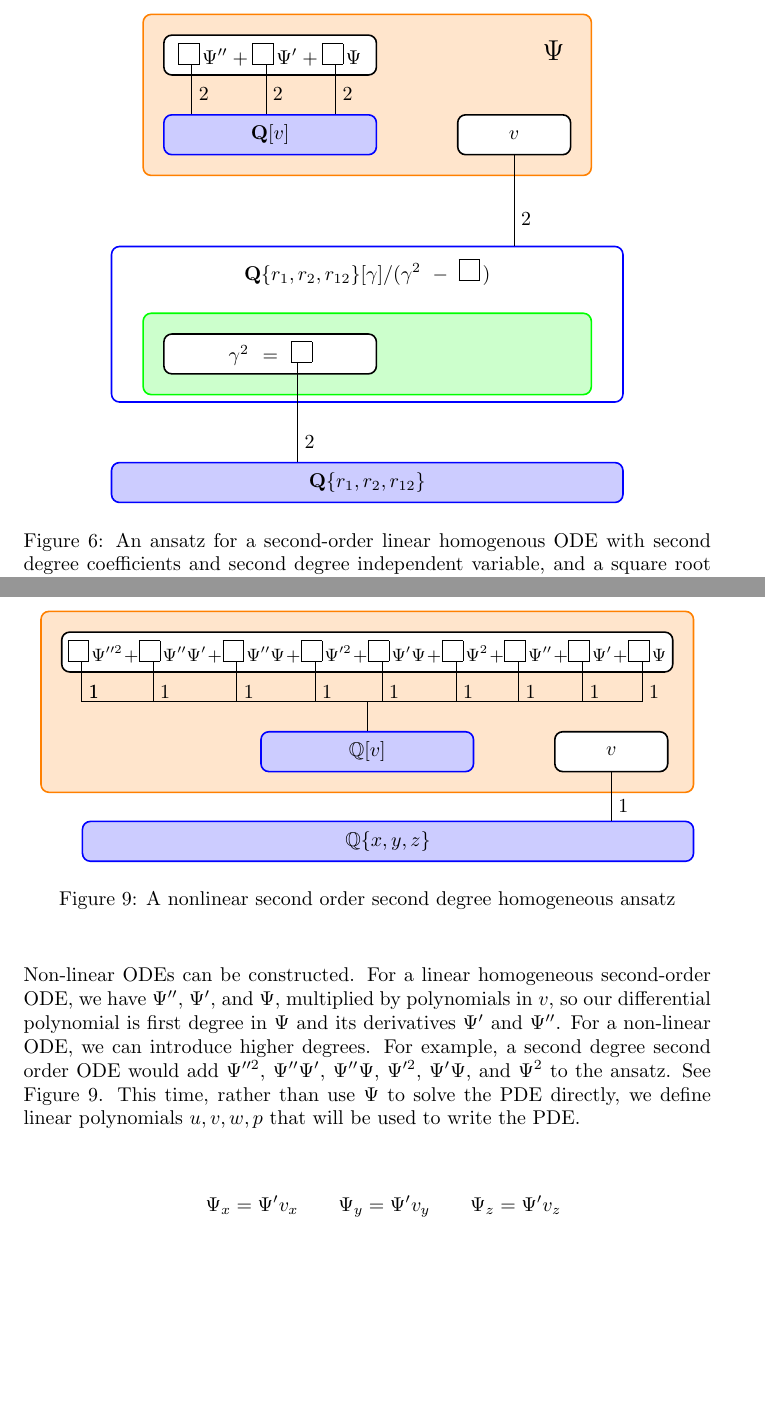
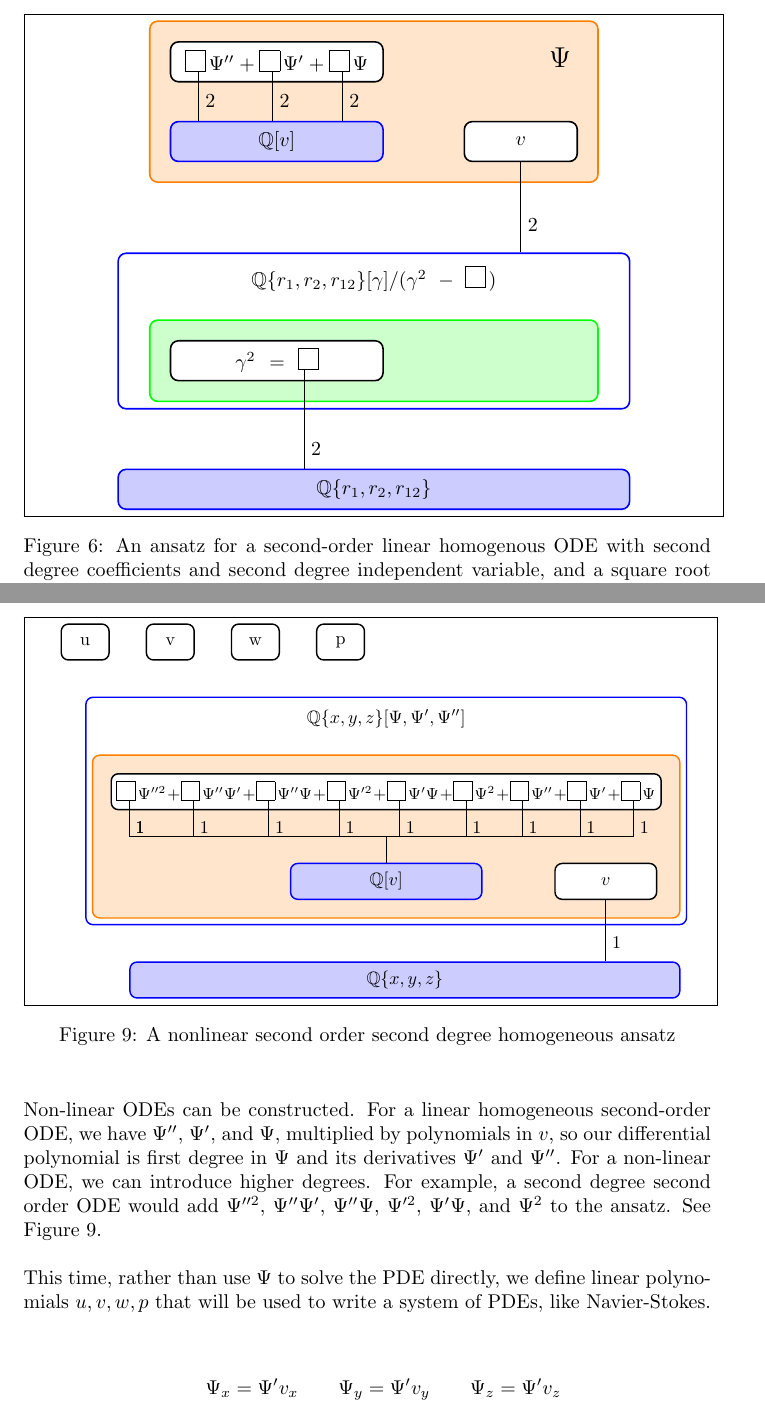
Before and after one commit to BrentBaccala/NewMethod, a LaTeX paper (NewMethod.tex): two parts of pages 14 and 17 of 31, joined at a grey line, cut so that both start at the same text, the shorter picture padded with empty space. Compiled offline with pdfLaTeX.

Commit message:
put boxes around all the figures; use math notation in them consistently; add u,v,w,p to nonlinear figure

```diff
--- a/NewMethod.tex
+++ b/NewMethod.tex
@@ -868,10 +885,12 @@ r^2 - (x^2 + y^2 + z^2)
 \vfill\eject
 
 \begin{figure}[H]
-\centering
+\fbox{
+\begin{minipage}{\dimexpr\textwidth-2\fboxsep-2\fboxrule}
+  \centering
   \begin{tikzpicture}[remember picture,out=315,in=225,distance=0.4cm,node distance=40pt]
     \node (Psi) [poly, text width=100pt] {$\framebox(10,10){}\tikzmark{a}\,\Psi'' + \framebox(10,10){}\tikzmark{b}\,\Psi' + \coeff\tikzmark{c}\,\Psi$};
-    \node (Qv) [ring, below of=Psi, text width=100pt] {$\mathbf{Q}[v]$};
+    \node (Qv) [ring, below of=Psi, text width=100pt] {$\mathbb{Q}[v]$};
     \node (v) [poly, right=of Qv] {$v$};
     \draw[degree] (a.west) -- (a.west|-Qv.north) node[right,pos=0.6] {2};
     \draw[degree] (b.west) -- (b.west|-Qv.north) node[right,pos=0.6] {2};
@@ -883,13 +902,15 @@ r^2 - (x^2 + y^2 + z^2)
     \node (alg ext) [poly, node distance=150pt, below=of Psi.east, anchor=east, text width=100pt] {$\gamma^2 = \framebox(10,10){}\tikzmark{a}$};
     \begin{scope}[on background layer]
         \node (alg ext element) [algebraic, fit=(alg ext) (Psi label.east|-alg ext.north), inner sep=10pt] {};
-        \node (alg ext title) [node distance=20pt, above=of alg ext element.north, anchor=center, text centered, text width=250pt] {$\mathbf{Q}\{r_1,r_2,r_{12}\}[\gamma]/(\gamma^2 - \coeff\,)$};
+        \node (alg ext title) [node distance=20pt, above=of alg ext element.north, anchor=center, text centered, text width=250pt] {$\mathbb{Q}\{r_1,r_2,r_{12}\}[\gamma]/(\gamma^2 - \coeff\,)$};
         \node (alg ext field) [ring, fill=none, fit=(alg ext title) (alg ext element), node distance=70pt, text width=250pt] {};
     \end{scope}
     \draw[degree] (v.south) -- (v.south|-alg ext field.north) node[right,pos=0.7] {2};
-    \node (base) [ring, below=of alg ext field.south east, anchor=east, text width=250pt] {$\mathbf{Q}\{r_1,r_2,r_{12}\}$};
+    \node (base) [ring, below=of alg ext field.south east, anchor=east, text width=250pt] {$\mathbb{Q}\{r_1,r_2,r_{12}\}$};
     \draw[degree] (a.west) -- (a.west|-base.north) node[right,pos=0.8] {2};
   \end{tikzpicture}
+\end{minipage}
+}
 \caption{An ansatz for a second-order linear homogenous ODE with second degree coefficients and second degree independent variable,
 and a square root used in the formation of the independent variable}
 \label{ansatz 16 figure}
@@ -1011,7 +1040,10 @@ v = v_1 x + v_2 y + v_3 z
 \vfill\eject
 
 \begin{figure}[H]
+\fbox{
+\begin{minipage}{\dimexpr\textwidth-2\fboxsep-2\fboxrule}
 \centering
+\scalebox{0.9}{
   \begin{tikzpicture}[remember picture,out=315,in=225,distance=0.4cm,node distance=40pt]
     \node (Psi) [poly, text width=300pt] {\small$\markedcoeff{a}\Psi''^2 + \markedcoeff{b}\Psi''\Psi' + \markedcoeff{c}\Psi''\Psi + \markedcoeff{d}\Psi'^2 + \markedcoeff{e}\Psi'\Psi + \markedcoeff{f}\Psi^2 + \markedcoeff{g}\Psi'' + \markedcoeff{h}\Psi' + \markedcoeff{i}\Psi$};
     \node (Qv) [ring, below of=Psi, text width=100pt, node distance=50pt] {$\mathbb{Q}[v]$};
@@ -1032,10 +1064,20 @@ v = v_1 x + v_2 y + v_3 z
     \draw[degree] (Qv.north|-bwb2) -- (Qv.north);
     \begin{scope}[on background layer]
         \node (Psi block)[fit=(Psi) (Qv) (v), inner sep=10pt, element] {};
+        \node (Psi block title) [node distance=20pt, above=of Psi block.north, anchor=center, text centered] {$\mathbb{Q}\{x,y,z\}[\Psi,\Psi',\Psi'']$};
+        \node (Psi block field) [ring, fill=none, fit=(Psi block) (Psi block title)] {};
     \end{scope}
-    \node (base) [ring, node distance=70pt, below=of Psi block.east, anchor=east, text width=300pt] {$\mathbb{Q}\{x,y,z\}$};
+    \node (base) [ring, node distance=80pt, below=of Psi block.east, anchor=east, text width=300pt] {$\mathbb{Q}\{x,y,z\}$};
     \draw[degree] (v.south) -- (v.south|-base.north) node[right,pos=0.7] {1};
+
+    \node (u) [poly, text width=20pt, node distance=20pt, above=of Psi block field.north west] {u};
+    \node (v) [poly, text width=20pt, node distance=20pt, right=of u] {v};
+    \node (w) [poly, text width=20pt, node distance=20pt, right=of v] {w};
+    \node (p) [poly, text width=20pt, node distance=20pt, right=of w] {p};
   \end{tikzpicture}
+}
+\end{minipage}%
+}
 \caption{A nonlinear second order second degree homogeneous ansatz}
 \label{nonlinear ansatz figure}
 \end{figure}
@@ -1044,8 +1086,11 @@ Non-linear ODEs can be constructed.  For a linear homogeneous second-order ODE,
 multiplied by polynomials in $v$, so our differential polynomial is first degree in $\Psi$ and its derivatives $\Psi'$ and $\Psi''$.
 For a non-linear ODE, we can introduce higher degrees.  For example, a second
 degree second order ODE would add $\Psi''^2$, $\Psi''\Psi'$, $\Psi''\Psi$, $\Psi'^2$, $\Psi'\Psi$, and $\Psi^2$ to the ansatz.
-See Figure \ref{nonlinear ansatz figure}.  This time, rather than use $\Psi$ to solve the PDE directly,
-we define linear polynomials $u,v,w,p$ that will be used to write the PDE.
+See Figure \ref{nonlinear ansatz figure}.
+
+This time, rather than use $\Psi$ to solve the PDE directly,
+we define linear polynomials $u,v,w,p$ that will be used to write a system of PDEs,
+like Navier-Stokes.
 
 \begin{equation}
 \label{ansatz 18}
```
Also changed, not shown: NewMethod.tex (45 more changed lines).
